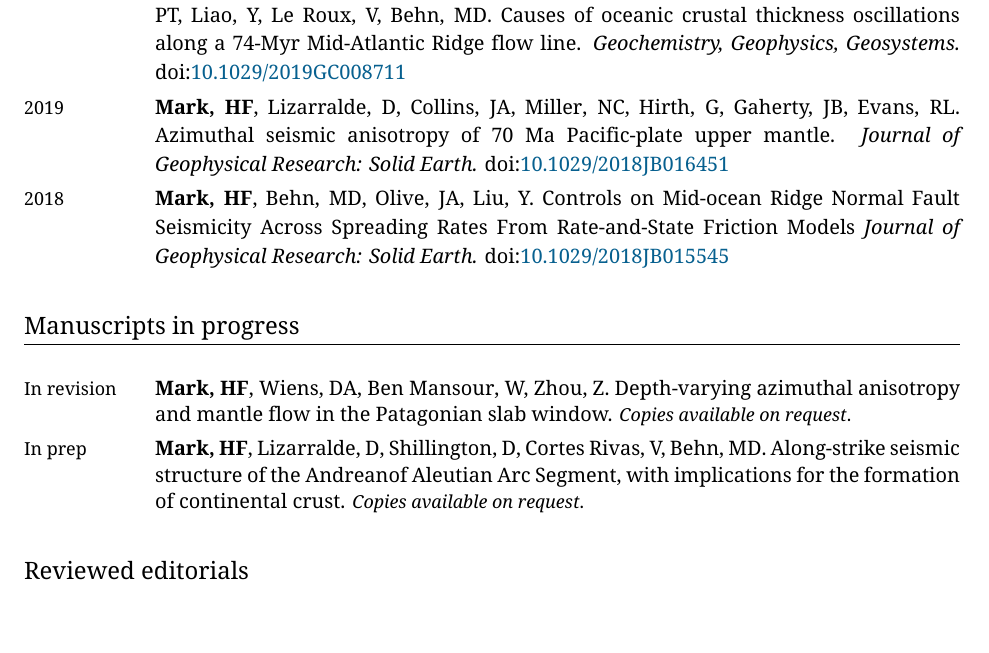
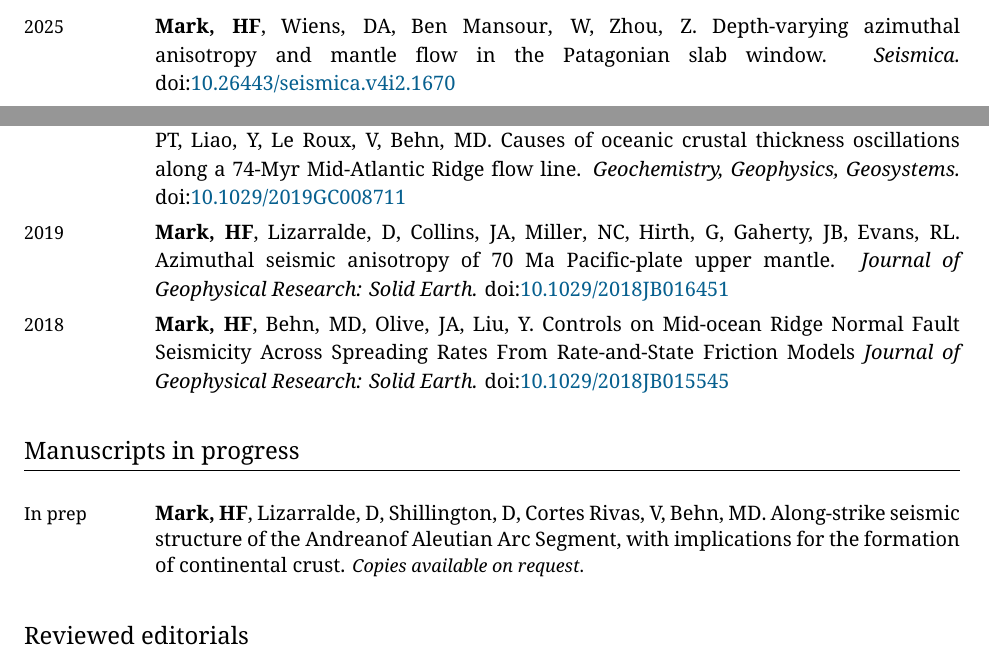
Before and after one commit to hfmark/cv, a LaTeX CV (hfmark_cv.tex): part of page 2 of 7 before the commit and two parts of pages 1 and 2 of 8 after it, the two joined at a grey line, cut so that both start at the same text. Compiled offline with XeLaTeX.

Commit message:
patagonia seismica

```diff
--- a/hfmark_cv.tex
+++ b/hfmark_cv.tex
@@ -313,6 +313,12 @@
 \section{Publications}
 
 \begin{EntriesTable}
+\Year{2025}  &
+  \Me, \Doug, \Walid, Zhou, Z.
+  Depth-varying azimuthal anisotropy and mantle flow in the Patagonian slab window.
+  \emph{Seismica.}
+  \DOI{10.26443/seismica.v4i2.1670}
+  \\
 \Year{2024}  &
   \Me.
   Refining the extent and depth of the shear zone surrounding the Alpine Fault using receiver function harmonics.
@@ -389,11 +395,6 @@
 \section{Manuscripts in progress}
 
 \begin{EntriesTable}
-\Year{In revision}  &
-  \Me, \Doug, \Walid, Zhou, Z.
-  Depth-varying azimuthal anisotropy and mantle flow in the Patagonian slab window.
-  \small\emph{Copies available on request}.
-  \\
 \Year{In prep}  &
   \Me, \danl, \Donna, \Ari, \behn.
   Along-strike seismic structure of the Andreanof Aleutian Arc Segment, with implications for the formation of continental crust.
```
